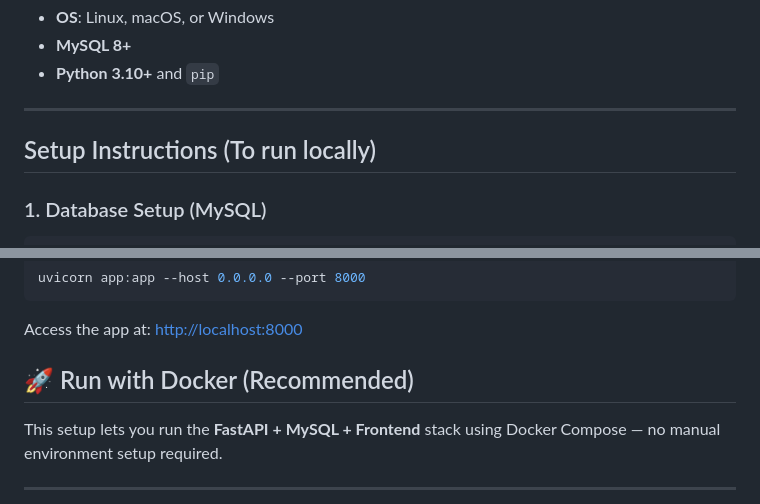
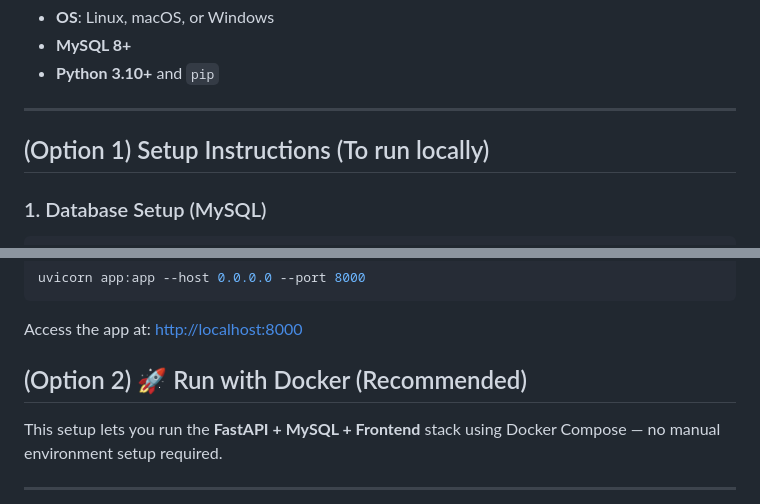
Before and after one commit to Aravind-11/Group-Chat-with-AI-Assistance, a Markdown page: README.md, 2 parts joined by grey strips. Rendered like a GitHub page.

````diff
--- a/README.md
+++ b/README.md
@@ -29,7 +29,7 @@ Each AI response can be **liked or disliked** by users, and the collected feedba
 
 ---
 
-## Setup Instructions (To run locally)
+## (Option 1) Setup Instructions (To run locally)
 
 ### 1. Database Setup (MySQL)
 ```sql
@@ -68,7 +68,7 @@ uvicorn app:app --host 0.0.0.0 --port 8000
 
 Access the app at: [http://localhost:8000](http://localhost:8000)
 
-## 🚀 Run with Docker (Recommended)
+## (Option 2) 🚀 Run with Docker (Recommended)
 
 This setup lets you run the **FastAPI + MySQL + Frontend** stack using Docker Compose — no manual environment setup required.
 
````
